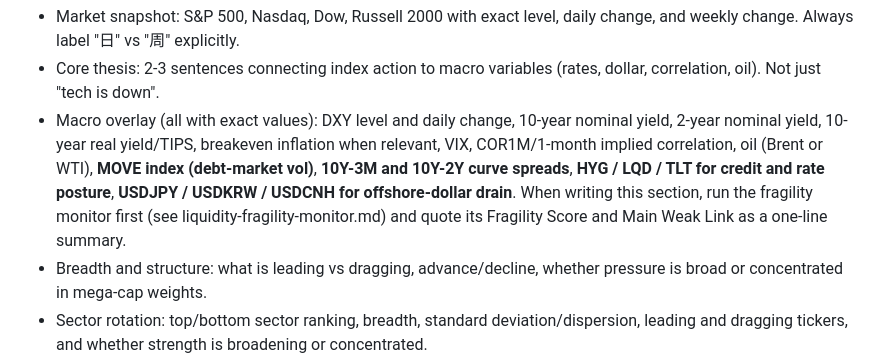
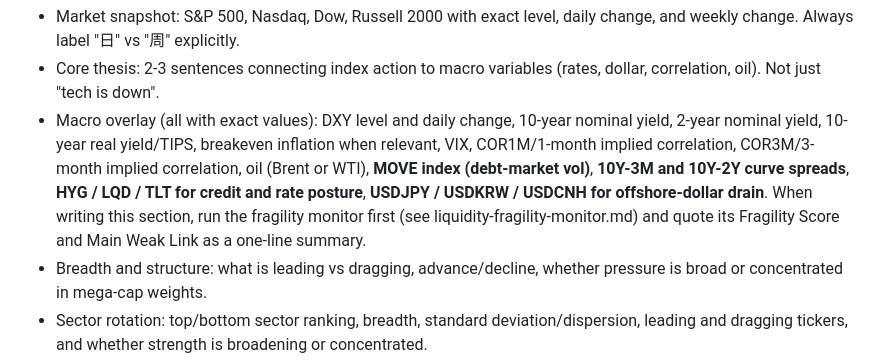
Before and after one commit to Rouen007/us-stock-analyzer, a Markdown page: SKILL.md, the part around the change. Drawn GitHub-style.

```diff
--- a/SKILL.md
+++ b/SKILL.md
@@ -60,7 +60,7 @@ For a US market review, cover:
 
 - Market snapshot: S&P 500, Nasdaq, Dow, Russell 2000 with exact level, daily change, and weekly change. Always label "日" vs "周" explicitly.
 - Core thesis: 2-3 sentences connecting index action to macro variables (rates, dollar, correlation, oil). Not just "tech is down".
-- Macro overlay (all with exact values): DXY level and daily change, 10-year nominal yield, 2-year nominal yield, 10-year real yield/TIPS, breakeven inflation when relevant, VIX, COR1M/1-month implied correlation, oil (Brent or WTI), **MOVE index (debt-market vol)**, **10Y-3M and 10Y-2Y curve spreads**, **HYG / LQD / TLT for credit and rate posture**, **USDJPY / USDKRW / USDCNH for offshore-dollar drain**. When writing this section, run the fragility monitor first (see liquidity-fragility-monitor.md) and quote its Fragility Score and Main Weak Link as a one-line summary.
+- Macro overlay (all with exact values): DXY level and daily change, 10-year nominal yield, 2-year nominal yield, 10-year real yield/TIPS, breakeven inflation when relevant, VIX, COR1M/1-month implied correlation, COR3M/3-month implied correlation, oil (Brent or WTI), **MOVE index (debt-market vol)**, **10Y-3M and 10Y-2Y curve spreads**, **HYG / LQD / TLT for credit and rate posture**, **USDJPY / USDKRW / USDCNH for offshore-dollar drain**. When writing this section, run the fragility monitor first (see liquidity-fragility-monitor.md) and quote its Fragility Score and Main Weak Link as a one-line summary.
 - Breadth and structure: what is leading vs dragging, advance/decline, whether pressure is broad or concentrated in mega-cap weights.
 - Sector rotation: top/bottom sector ranking, breadth, standard deviation/dispersion, leading and dragging tickers, and whether strength is broadening or concentrated.
 - Top 10 gainers/losers: use the previous trading day's verified close data (API, screener, or confirmed source). Use exact daily percent change. Never fabricate entries or mix different dates. If data is unavailable for a specific ticker, omit that entry rather than guessing. The report always covers the most recent completed trading session.
```
Also changed, not shown: references/macro-data-sources.md (+10 -8 lines), references/sector-rotation-report.md (+3 -2 lines).
